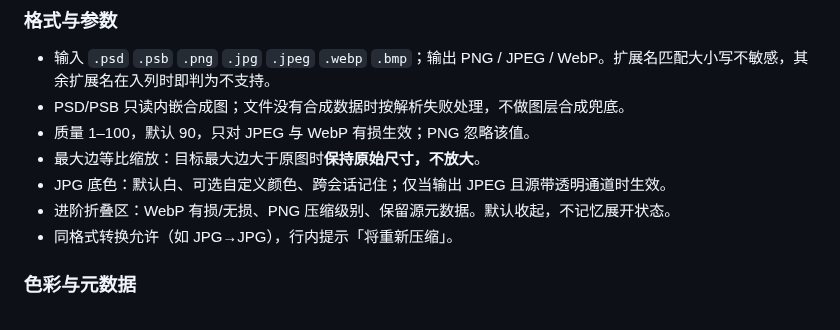
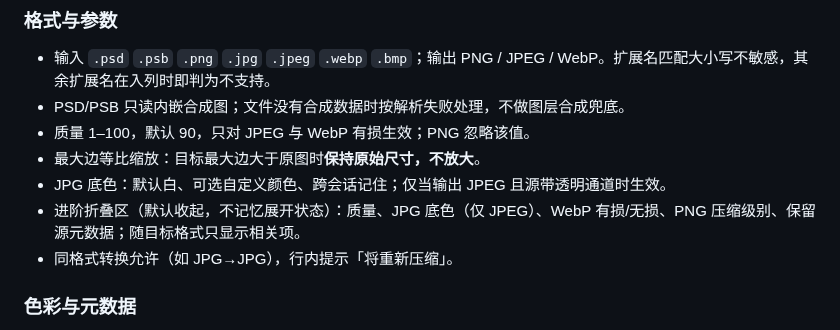
Before and after one commit to ZLiLiang/JiuMi, a Markdown page: docs/architecture.md, the part around the change. Drawn GitHub-style.

```diff
--- a/docs/architecture.md
+++ b/docs/architecture.md
@@ -660,7 +660,7 @@ splash 显示之后、`Handoff` 之前完成的初始化，按依赖顺序：
 - 质量 1–100，默认 90，只对 JPEG 与 WebP 有损生效；PNG 忽略该值。
 - 最大边等比缩放：目标最大边大于原图时**保持原始尺寸，不放大**。
 - JPG 底色：默认白、可选自定义颜色、跨会话记住；仅当输出 JPEG 且源带透明通道时生效。
-- 进阶折叠区：WebP 有损/无损、PNG 压缩级别、保留源元数据。默认收起，不记忆展开状态。
+- 进阶折叠区（默认收起，不记忆展开状态）：质量、JPG 底色（仅 JPEG）、WebP 有损/无损、PNG 压缩级别、保留源元数据；随目标格式只显示相关项。
 - 同格式转换允许（如 JPG→JPG），行内提示「将重新压缩」。
 
 ### 色彩与元数据
```
Also changed, not shown: docs/adr/0009-image-conversion.md (+1 -1 lines), docs/ui-spec.md (+9 -4 lines), docs/images/image-convert-dark.png, docs/images/image-convert-failure.png, 4 other files.
